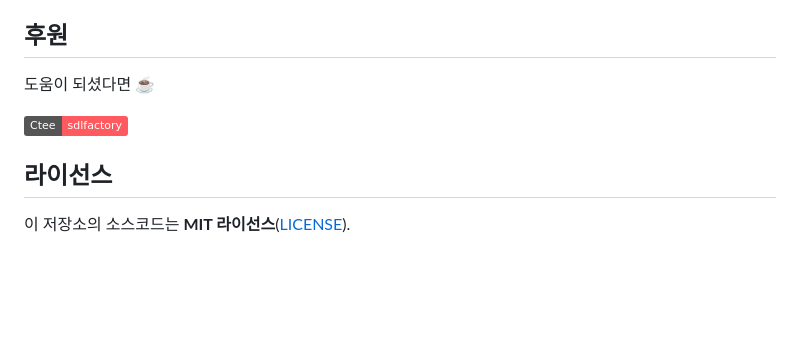
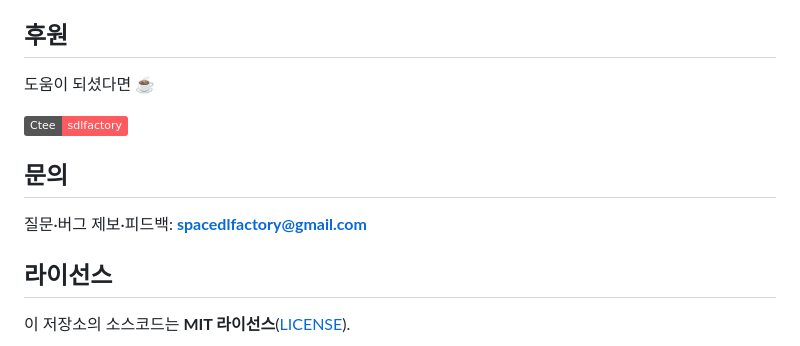
Before and after one commit to SpaceDLFactory/CRSDK_CameraServer, a Markdown page: README.ko.md, the part around the change. GitHub-like rendering; badges without logos; blank space fills up the shorter version.

```diff
--- a/README.ko.md
+++ b/README.ko.md
@@ -86,6 +86,10 @@ Sony 라이선스는 SDK 라이브러리를 **앱 안에 동봉해** 배포하
 
 [![Ctee 후원](https://img.shields.io/badge/Ctee-sdlfactory-FF5A5F)](https://ctee.kr/place/sdlfactory)
 
+## 문의
+
+질문·버그 제보·피드백: **spacedlfactory@gmail.com**
+
 ## 라이선스
 
 이 저장소의 소스코드는 **MIT 라이선스**([LICENSE](LICENSE)).
```
Also changed, not shown: README.md (+4 -0 lines).
